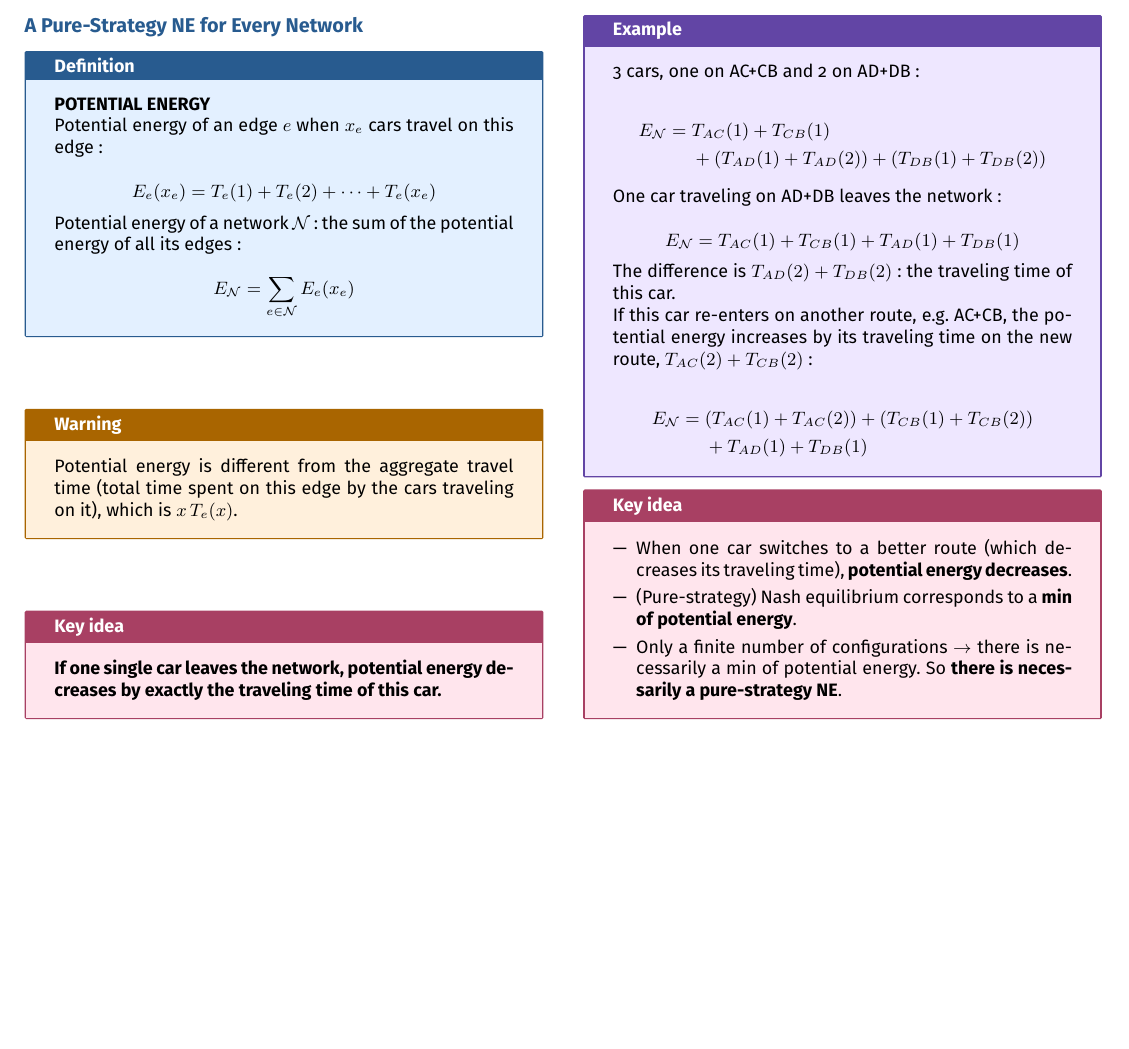
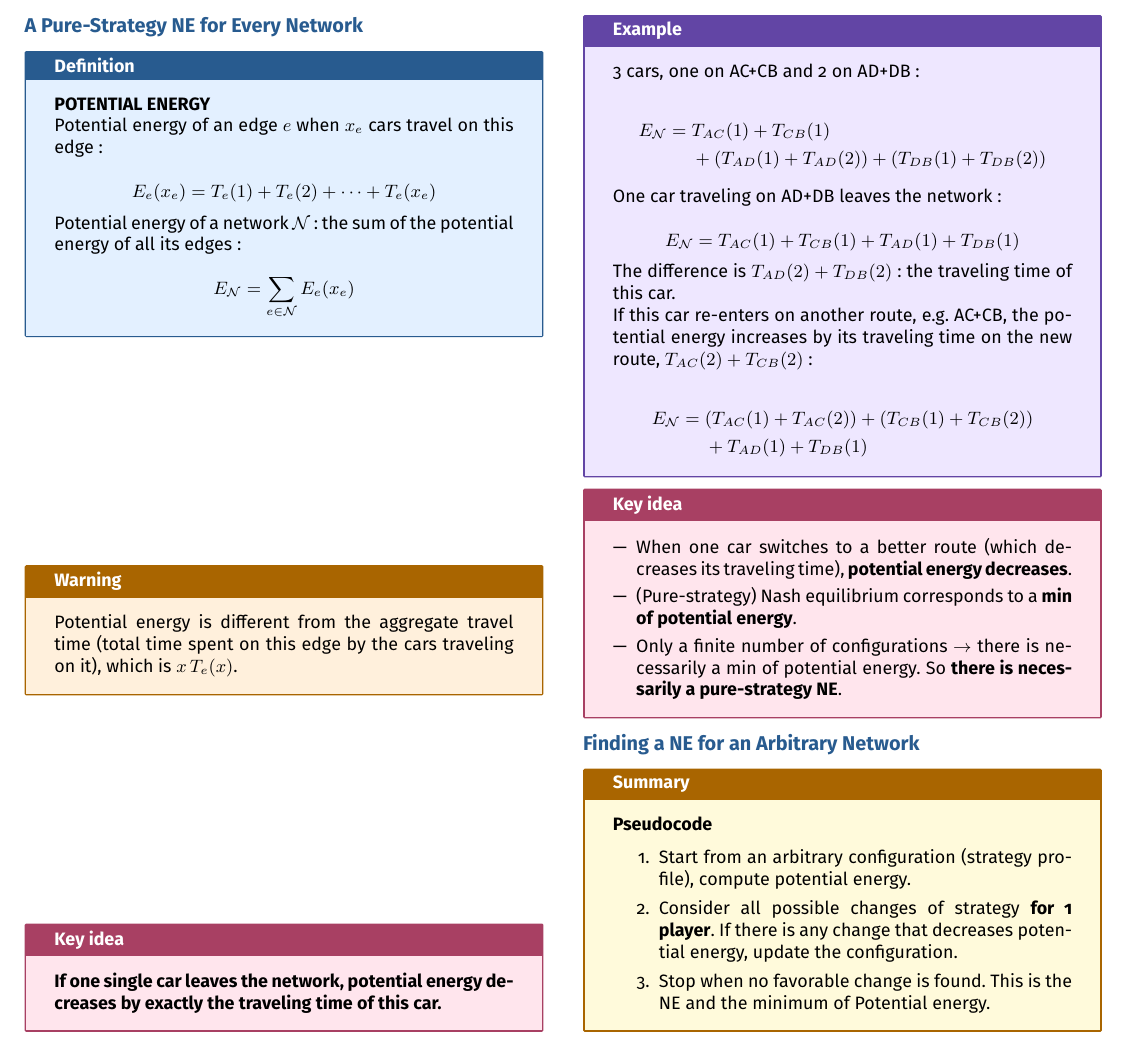
Before and after one commit to AlphaXT38G/notes_ba5, a LaTeX document (gametheory/week/week05.tex): part of page 2 of 2, cut so that both start at the same text, the shorter picture padded with empty space. Compiled offline with pdfLaTeX.

Commit message:
feat(gametheory-week05): add the pseudocode to find a NE on any network

```diff
--- a/gametheory/week/week05.tex
+++ b/gametheory/week/week05.tex
@@ -471,6 +471,30 @@ potential energy. So \textbf{there is necessarily a pure-strategy NE}.
 
 
 
+%=========================================================
+\section{Finding a NE for an Arbitrary Network}
+
+
+\begin{summary}
+
+\textbf{Pseudocode}
+
+\begin{enumerate}
+
+\item Start from an arbitrary configuration (strategy profile), compute potential energy.
+
+\item Consider all possible changes of strategy \textbf{for 1 player}. If there is any change
+that decreases potential energy, update the configuration.
+
+\item Stop when no favorable change is found. This is the NE and the minimum of Potential
+energy.
+
+\end{enumerate}
+
+\end{summary}
+
+
+
 \end{multicols}
 
 
```
